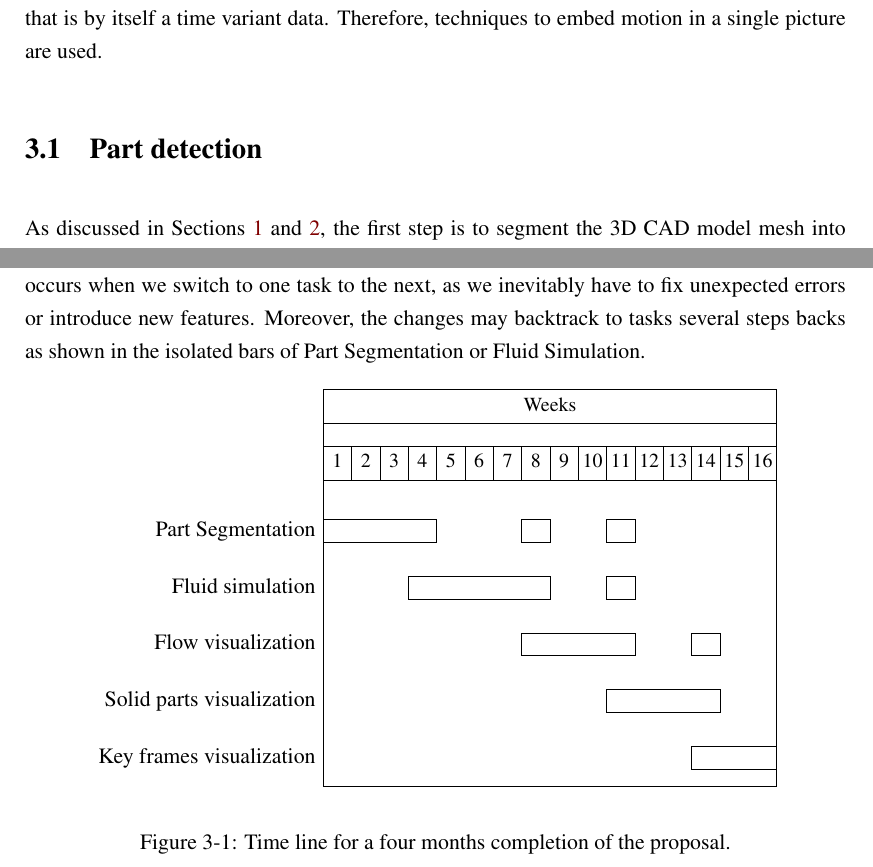
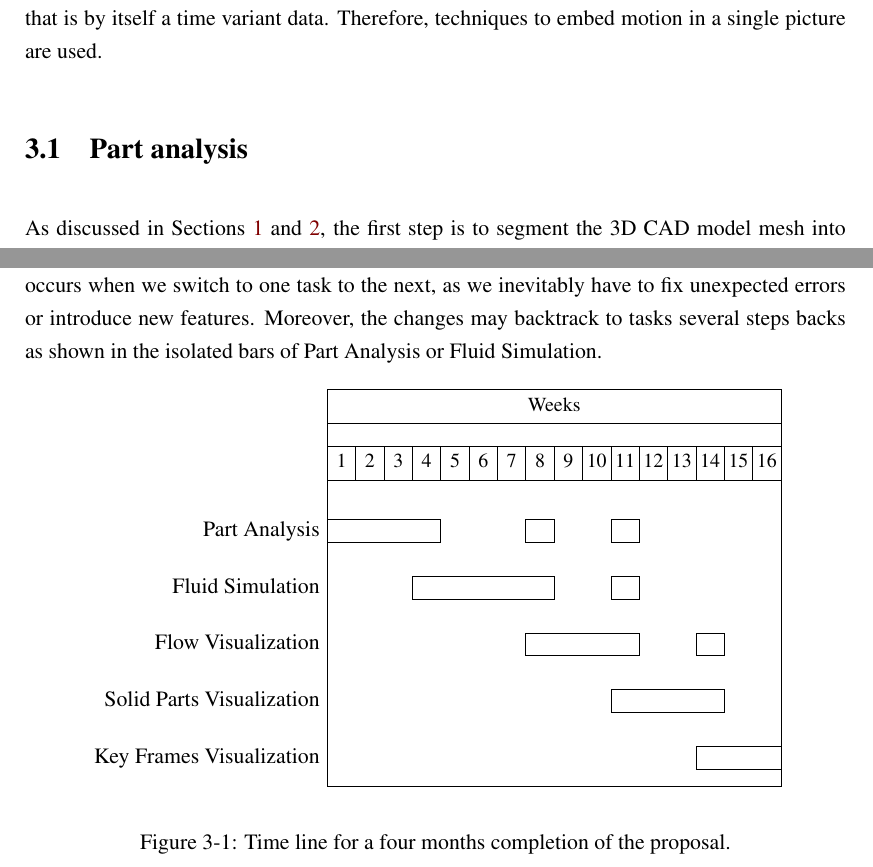
Before and after one commit to Era-Dorta/bath-rpp-coursework, a LaTeX thesis (thesis.tex, which reads methodology.tex): two parts of pages 18 and 20 of 29, joined at a grey line, cut so that both start at the same text. Compiled offline with pdfLaTeX.

Commit message:
Changed part segmentation to part analysis

```diff
--- a/methodology.tex
+++ b/methodology.tex
@@ -39,7 +39,7 @@ Therefore, techniques to embed motion in a single picture are used.
 %Here we talk about what we are going to use.
 %Still not clear what are the actual contributions of the proposal.
 
-\section{Part detection}
+\section{Part analysis}
 
 As discussed in Sections \ref{ch:intro} and \ref{ch:prevWork}, the first step is to segment the 3D CAD model mesh into useful parts for our task.
 In Section \ref{sec:partAnalysis} we presented several options to segment meshes.
@@ -107,7 +107,7 @@ However, we are faced with a problem of either under or oversampling in the midd
 In Figure \ref{fig:timeLine} we present an estimated time line for the implementation of the proposal.
 This estimation is highly dependant on the features to be implemented and the complexity of the CAD input models.
 The output of one task is the input of the next, so overlapping naturally occurs when we switch to one task to the next, as we inevitably have to fix unexpected errors or introduce new features.
-Moreover, the changes may backtrack to tasks several steps backs as shown in the isolated bars of Part Segmentation or Fluid Simulation.
+Moreover, the changes may backtrack to tasks several steps backs as shown in the isolated bars of Part Analysis or Fluid Simulation.
 
 \begin{figure}[h]
 \begin{center}
@@ -116,13 +116,13 @@ Moreover, the changes may backtrack to tasks several steps backs as shown in the
 	\gantttitle{Weeks}{16} \ganttnewline
 	\gantttitlelist{1,...,16}{1} \ganttnewline
 	%\ganttgroup{Group 1}{1}{7} \\
-	\ganttbar{Part Segmentation}{1}{4} \ganttbar{}{8}{8} \ganttbar{}{11}{11} \ganttnewline
-	\ganttbar{Fluid simulation}{4}{8} \ganttbar{}{11}{11} \ganttnewline
+	\ganttbar{Part Analysis}{1}{4} \ganttbar{}{8}{8} \ganttbar{}{11}{11} \ganttnewline
+	\ganttbar{Fluid Simulation}{4}{8} \ganttbar{}{11}{11} \ganttnewline
 	%\ganttmilestone{Milestone}{7}
 	%\ganttnewline
-	\ganttbar{Flow visualization}{8}{11} \ganttbar{}{14}{14} \ganttnewline
-	\ganttbar{Solid parts visualization}{11}{14} \ganttnewline
-	\ganttbar{Key frames visualization}{14}{16}
+	\ganttbar{Flow Visualization}{8}{11} \ganttbar{}{14}{14} \ganttnewline
+	\ganttbar{Solid Parts Visualization}{11}{14} \ganttnewline
+	\ganttbar{Key Frames Visualization}{14}{16}
 	%\ganttlink{elem2}{elem3} % Link to milestone
 	%\ganttlink{elem3}{elem4} % Link from milestone
 \end{ganttchart}
```
Also changed, not shown: thesis.pdf.
